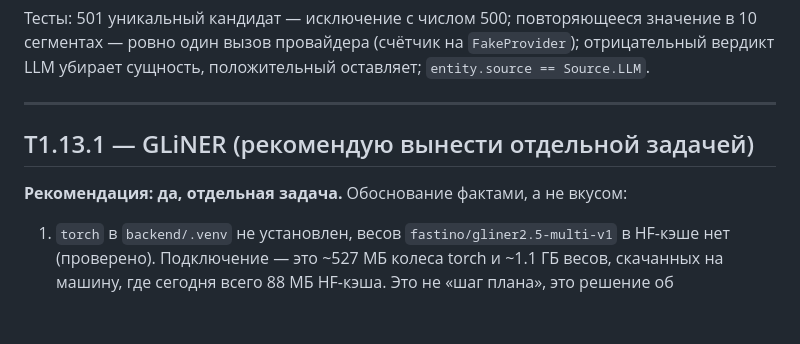
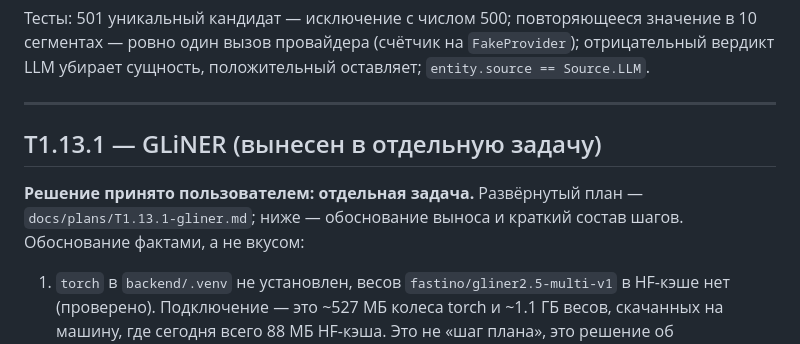
Before and after one commit to 42team-ru/docveil, a Markdown page: docs/plans/T1.13-custom-types-rest.md, the part around the change. GitHub-like rendering; blank space fills up the shorter version.

```diff
--- a/docs/plans/T1.13-custom-types-rest.md
+++ b/docs/plans/T1.13-custom-types-rest.md
@@ -461,9 +461,11 @@ cd backend && .venv/bin/python -m pytest -q tests/masker/detect/test_llm_filter_
 
 ---
 
-## T1.13.1 — GLiNER (рекомендую вынести отдельной задачей)
+## T1.13.1 — GLiNER (вынесен в отдельную задачу)
 
-**Рекомендация: да, отдельная задача.** Обоснование фактами, а не вкусом:
+**Решение принято пользователем: отдельная задача.** Развёрнутый план —
+`docs/plans/T1.13.1-gliner.md`; ниже — обоснование выноса и краткий
+состав шагов. Обоснование фактами, а не вкусом:
 
 1. `torch` в `backend/.venv` не установлен, весов `fastino/gliner2.5-multi-v1`
    в HF-кэше нет (проверено). Подключение — это ~527 МБ колеса torch и
```
Also changed, not shown: docs/plans/T1.13.1-gliner.md (added, +243 -0 lines).
